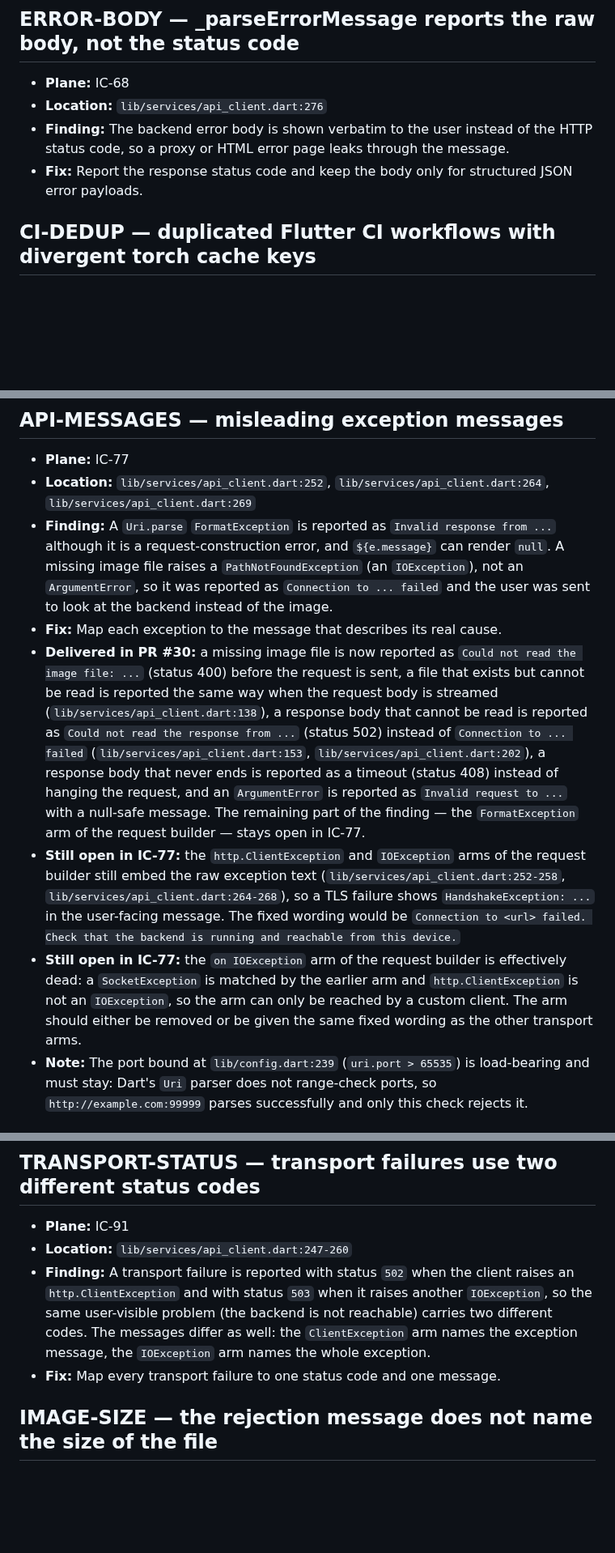
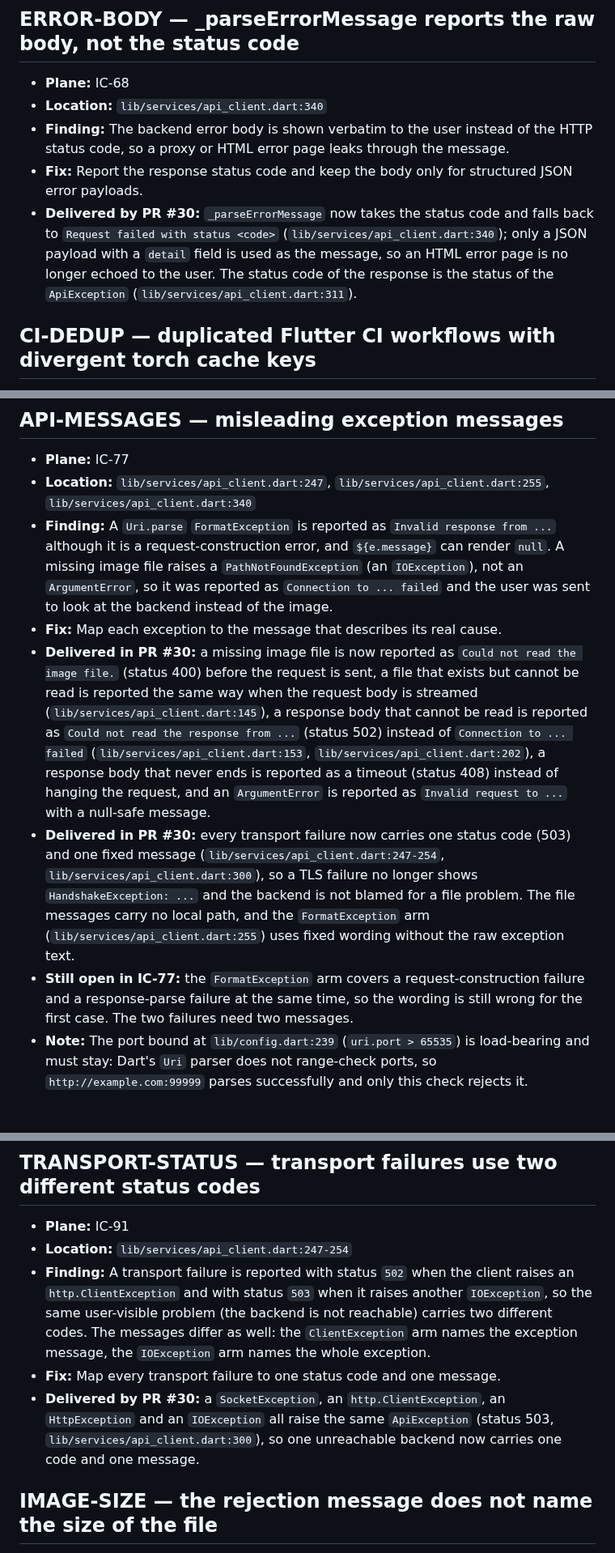
Before and after one commit to OmarAdel10/Image-Classifier, a Markdown page: docs/followups.md, 3 parts joined by grey strips. Shown at 81% size. Rendered like a GitHub page; blank space fills up the shorter version.

```diff
--- a/docs/followups.md
+++ b/docs/followups.md
@@ -37,11 +37,17 @@ matching Plane work item.
 ## ERROR-BODY — _parseErrorMessage reports the raw body, not the status code
 
 - **Plane:** IC-68
-- **Location:** `lib/services/api_client.dart:276`
+- **Location:** `lib/services/api_client.dart:340`
 - **Finding:** The backend error body is shown verbatim to the user instead of the
   HTTP status code, so a proxy or HTML error page leaks through the message.
 - **Fix:** Report the response status code and keep the body only for structured
   JSON error payloads.
+- **Delivered by PR #30:** `_parseErrorMessage` now takes the status code and
+  falls back to `Request failed with status <code>`
+  (`lib/services/api_client.dart:340`); only a JSON payload with a `detail`
+  field is used as the message, so an HTML error page is no longer echoed to the
+  user. The status code of the response is the status of the `ApiException`
+  (`lib/services/api_client.dart:311`).
 
 ## CI-DEDUP — duplicated Flutter CI workflows with divergent torch cache keys
 
@@ -116,9 +122,9 @@ matching Plane work item.
 ## API-MESSAGES — misleading exception messages
 
 - **Plane:** IC-77
-- **Location:** `lib/services/api_client.dart:252`,
-  `lib/services/api_client.dart:264`,
-  `lib/services/api_client.dart:269`
+- **Location:** `lib/services/api_client.dart:247`,
+  `lib/services/api_client.dart:255`,
+  `lib/services/api_client.dart:340`
 - **Finding:** A `Uri.parse` `FormatException` is reported as
   `Invalid response from ...` although it is a request-construction error, and
   `${e.message}` can render `null`. A missing image file raises a
@@ -127,28 +133,26 @@ matching Plane work item.
   backend instead of the image.
 - **Fix:** Map each exception to the message that describes its real cause.
 - **Delivered in PR #30:** a missing image file is now reported as
-  `Could not read the image file: ...` (status 400) before the request is
+  `Could not read the image file.` (status 400) before the request is
   sent, a file that exists but cannot be read is reported the same way when
-  the request body is streamed (`lib/services/api_client.dart:138`), a response
+  the request body is streamed (`lib/services/api_client.dart:145`), a response
   body that cannot be read is reported as `Could not read the response from
   ...` (status 502) instead of `Connection to ... failed`
   (`lib/services/api_client.dart:153`, `lib/services/api_client.dart:202`),
   a response body that never ends is reported as a timeout (status 408)
   instead of hanging the request, and an `ArgumentError` is reported as
-  `Invalid request to ...` with a null-safe message. The remaining part of the
-  finding — the `FormatException` arm of the request builder — stays open in
-  IC-77.
-- **Still open in IC-77:** the `http.ClientException` and `IOException` arms
-  of the request builder still embed the raw exception text
-  (`lib/services/api_client.dart:252-258`, `lib/services/api_client.dart:264-268`),
-  so a TLS failure shows `HandshakeException: ...` in the user-facing message.
-  The fixed wording would be `Connection to <url> failed. Check that the
-  backend is running and reachable from this device.`
-- **Still open in IC-77:** the `on IOException` arm of the request builder is
-  effectively dead: a `SocketException` is matched by the earlier arm and
-  `http.ClientException` is not an `IOException`, so the arm can only be
-  reached by a custom client. The arm should either be removed or be given the
-  same fixed wording as the other transport arms.
+  `Invalid request to ...` with a null-safe message.
+- **Delivered in PR #30:** every transport failure now carries one status code
+  (503) and one fixed message (`lib/services/api_client.dart:247-254`,
+  `lib/services/api_client.dart:300`), so a TLS failure no longer shows
+  `HandshakeException: ...` and the backend is not blamed for a file problem.
+  The file messages carry no local path, and the `FormatException` arm
+  (`lib/services/api_client.dart:255`) uses fixed wording without the raw
+  exception text.
+- **Still open in IC-77:** the `FormatException` arm covers a
+  request-construction failure and a response-parse failure at the same time,
+  so the wording is still wrong for the first case. The two failures need two
+  messages.
 - **Note:** The port bound at `lib/config.dart:239` (`uri.port > 65535`) is
   load-bearing and must stay: Dart's `Uri` parser does not range-check ports,
   so `http://example.com:99999` parses successfully and only this check
@@ -352,7 +356,7 @@ matching Plane work item.
 ## TRANSPORT-STATUS — transport failures use two different status codes
 
 - **Plane:** IC-91
-- **Location:** `lib/services/api_client.dart:247-260`
+- **Location:** `lib/services/api_client.dart:247-254`
 - **Finding:** A transport failure is reported with status `502` when the
   client raises an `http.ClientException` and with status `503` when it
   raises another `IOException`, so the same user-visible problem (the backend
@@ -360,6 +364,10 @@ matching Plane work item.
   the `ClientException` arm names the exception message, the `IOException` arm
   names the whole exception.
 - **Fix:** Map every transport failure to one status code and one message.
+- **Delivered by PR #30:** a `SocketException`, an `http.ClientException`, an
+  `HttpException` and an `IOException` all raise the same `ApiException`
+  (status 503, `lib/services/api_client.dart:300`), so one unreachable backend
+  now carries one code and one message.
 
 ## IMAGE-SIZE — the rejection message does not name the size of the file
 
```
Also changed, not shown: other parts of docs/followups.md (+67 -0 lines).
